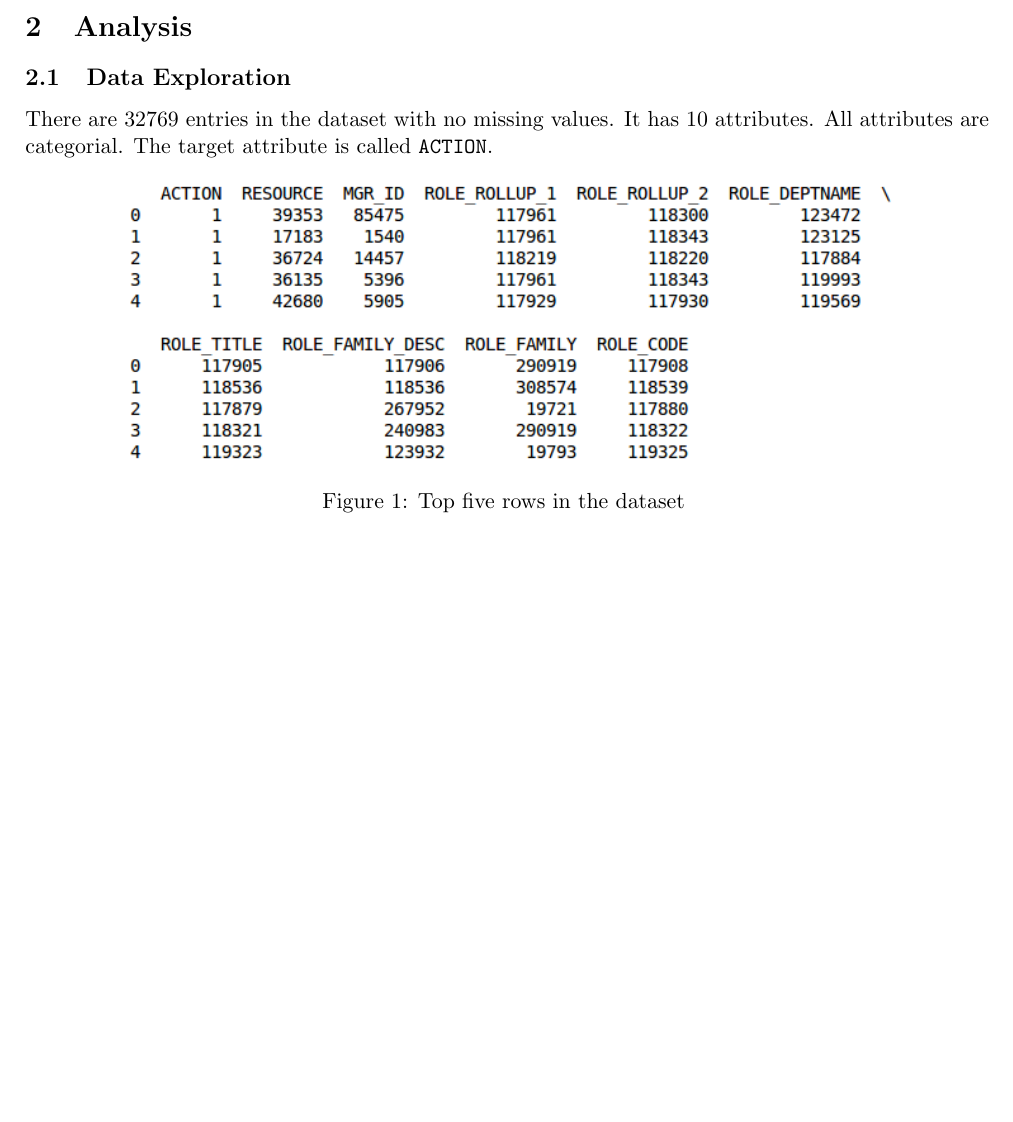
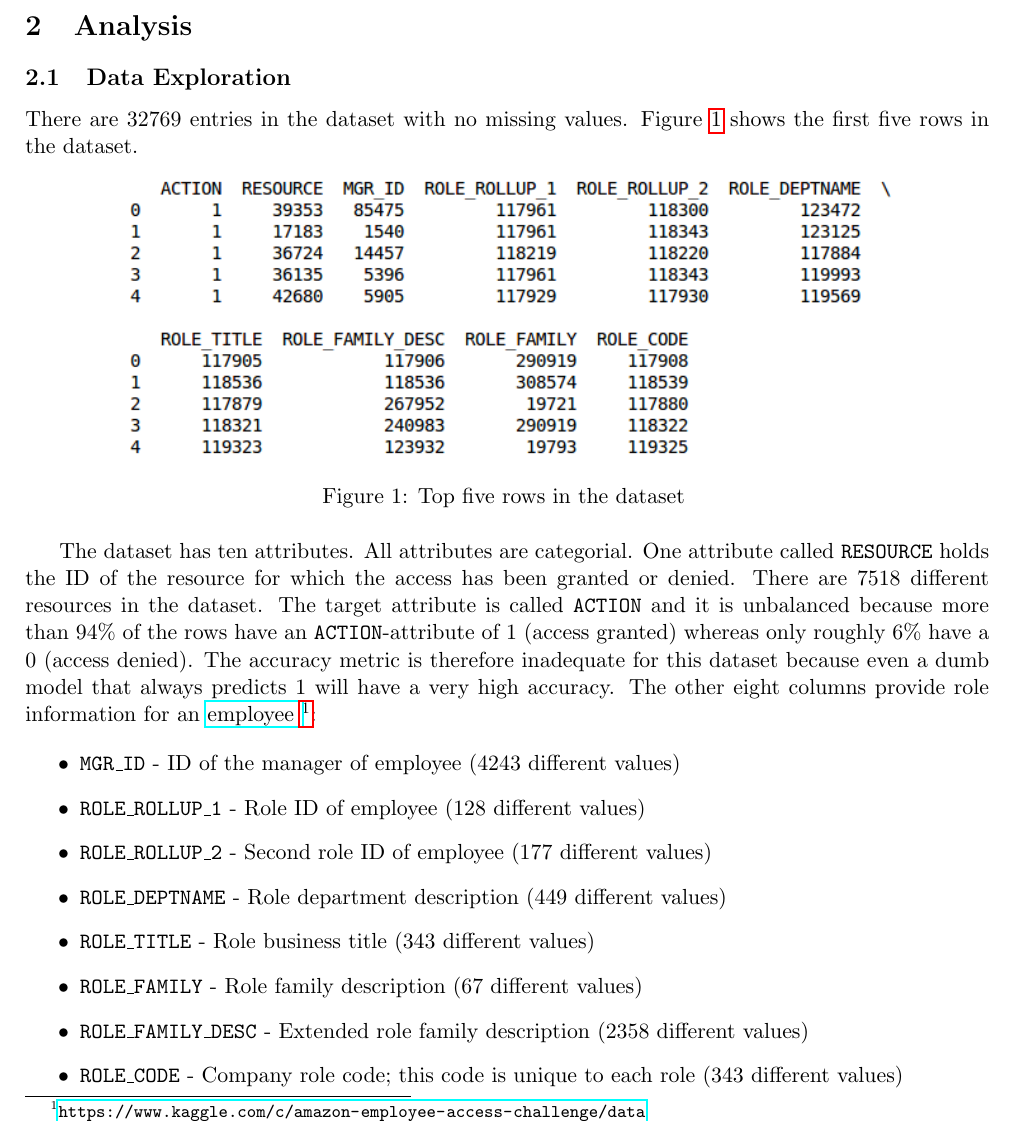
Before and after one commit to ck24/capstone, a LaTeX document (report/capstone_report.tex): part of page 2 of 3, cut so that both start at the same text, the shorter picture padded with empty space. Compiled offline with pdfLaTeX.

Commit message:
Start data exploration

```diff
--- a/report/capstone_report.tex
+++ b/report/capstone_report.tex
@@ -13,6 +13,10 @@
         \includegraphics[width=#4]{#1}
         \caption{#2 \label{#3}}
     \end{figure}
+}
+
+\newcommand\fnurl[2]{%
+\href{#2}{#1}\footnote{\url{#2}}%
 }
 
 \title{Udacity Machine Learning Nanodegree \\ Capstone Project}
@@ -89,9 +93,33 @@ of at least 70 $\%$ to classify a data entry as positive.
 
 \subsection{Data Exploration}
 
-There are 32769 entries in the dataset with no missing values. It has 10 attributes.
-All attributes are categorial. The target attribute is called {\tt ACTION}.
-\image{images/dataset_head.png}{Top five rows in the dataset}{figure_01}{140mm}
+There are $32769$ entries in the dataset with no missing values.
+Figure \ref{first_5} shows the first five rows in the dataset.
+
+\image{images/dataset_head.png}{Top five rows in the dataset}{first_5}{140mm}
+
+The dataset has ten attributes. All attributes are categorial.
+One attribute called {\tt RESOURCE} holds the ID of the resource
+for which the access has been granted or denied.
+There are $7518$ different resources in the dataset.
+The target attribute is called {\tt ACTION} and it is unbalanced
+because more than $94 \%$ of the rows have an {\tt ACTION}-attribute
+of $1$ (access granted) whereas only roughly $6 \%$ have a $0$ (access denied).
+The accuracy metric is therefore inadequate for this dataset because even
+a dumb model that always predicts $1$ will have a very high accuracy.
+The other eight columns provide role information
+for an \fnurl{employee }{https://www.kaggle.com/c/amazon-employee-access-challenge/data}:
+
+\begin{itemize}
+    \item {\tt MGR\_ID} - ID of the manager of employee ($4243$ different values)
+    \item {\tt ROLE\_ROLLUP\_1} - Role ID of employee ($128$ different values)
+    \item {\tt ROLE\_ROLLUP\_2} - Second role ID of employee ($177$ different values)
+    \item {\tt ROLE\_DEPTNAME} - Role department description ($449$ different values)
+    \item {\tt ROLE\_TITLE} - Role business title ($343$ different values)
+    \item {\tt ROLE\_FAMILY} -  Role family description ($67$ different values)
+    \item {\tt ROLE\_FAMILY\_DESC} - Extended role family description ($2358$ different values)
+    \item {\tt ROLE\_CODE} - Company role code; this code is unique to each role ($343$ different values)
+\end{itemize}
 
 \subsection{Exploratory Visualization}
 
```
Also changed, not shown: report/capstone_report.pdf, 1 other file.
